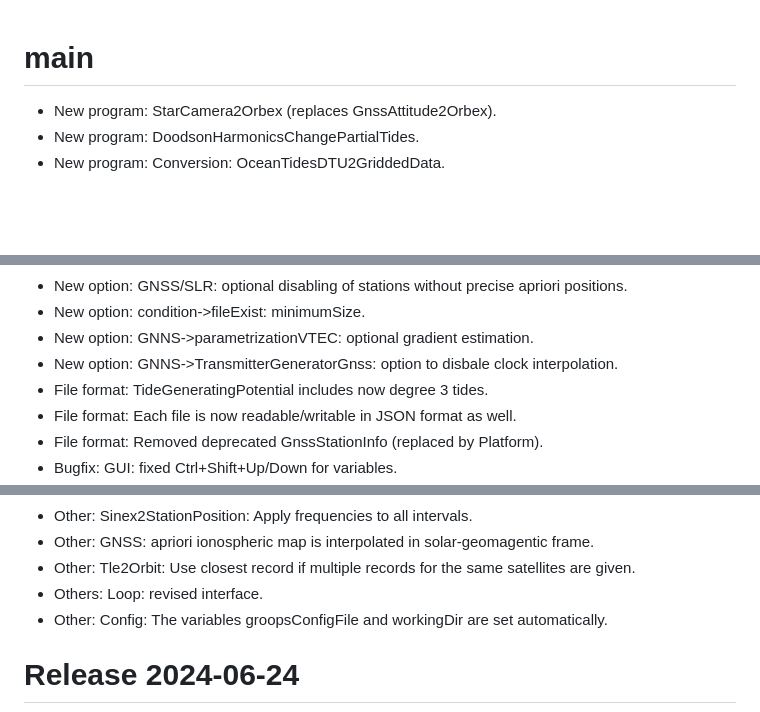
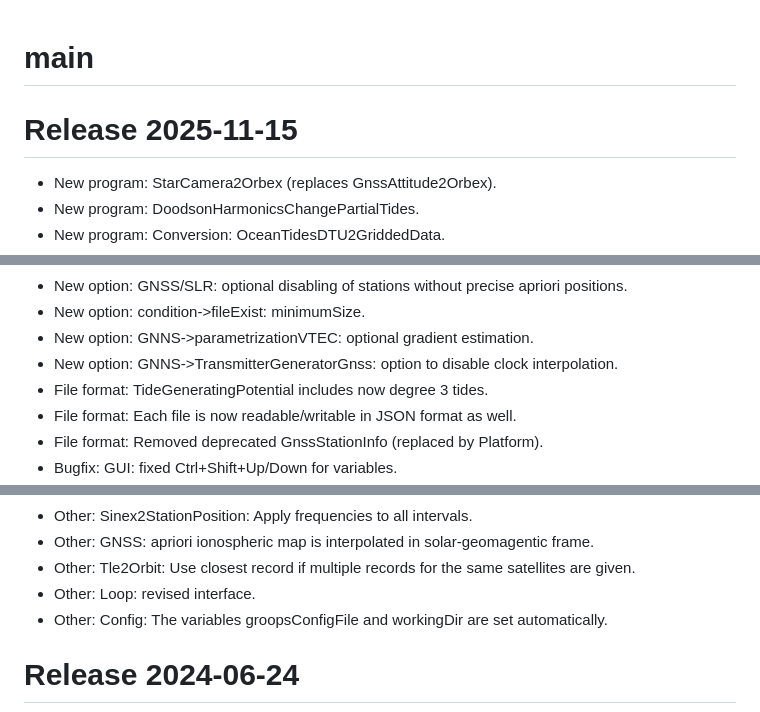
Before and after one commit to groops-devs/groops, a Markdown page: CHANGELOG.md, 3 parts joined by grey strips. Drawn GitHub-style; blank space fills up the shorter version.

Commit message:
CHANGELOG.md: new release.

```diff
--- a/CHANGELOG.md
+++ b/CHANGELOG.md
@@ -1,4 +1,6 @@
 # main
+
+# Release 2025-11-15
 - New program:      StarCamera2Orbex (replaces GnssAttitude2Orbex).
 - New program:      DoodsonHarmonicsChangePartialTides.
 - New program:      Conversion: OceanTidesDTU2GriddedData.
@@ -13,7 +15,7 @@
 - New option:       GNSS/SLR: optional disabling of stations without precise apriori positions.
 - New option:       condition->fileExist: minimumSize.
 - New option:       GNNS->parametrizationVTEC: optional gradient estimation.
-- New option:       GNNS->TransmitterGeneratorGnss: option to disbale clock interpolation.
+- New option:       GNNS->TransmitterGeneratorGnss: option to disable clock interpolation.
 - File format:      TideGeneratingPotential includes now degree 3 tides.
 - File format:      Each file is now readable/writable in JSON format as well.
 - File format:      Removed deprecated GnssStationInfo (replaced by Platform).
@@ -41,7 +43,7 @@
 - Other:            Sinex2StationPosition: Apply frequencies to all intervals.
 - Other:            GNSS: apriori ionospheric map is interpolated in solar-geomagentic frame.
 - Other:            Tle2Orbit: Use closest record if multiple records for the same satellites are given.
-- Others:           Loop: revised interface.
+- Other:            Loop: revised interface.
 - Other:            Config: The variables groopsConfigFile and workingDir are set automatically.
 
 # Release 2024-06-24
```
